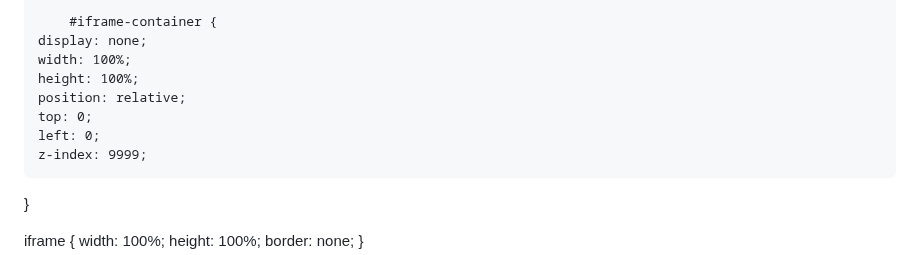
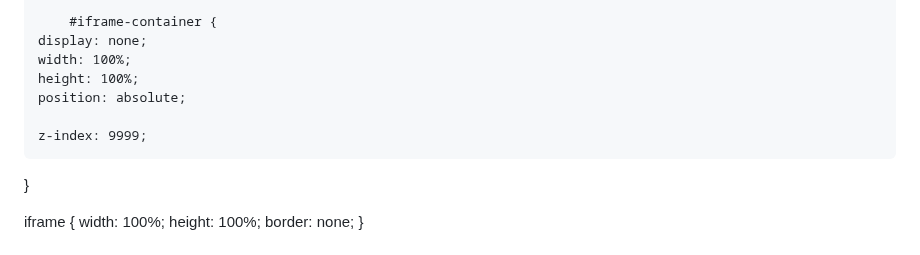
Before and after one commit to hackerdomarquez/hackerdomarquez.github.io, a Markdown page: README.md, the part around the change. Drawn GitHub-style.

```diff
--- a/README.md
+++ b/README.md
@@ -184,9 +184,8 @@
     display: none;
     width: 100%;
     height: 100%;
-    position: relative;
-    top: 0;
-    left: 0;
+    position: absolute;
+
     z-index: 9999;
 }
 
```
